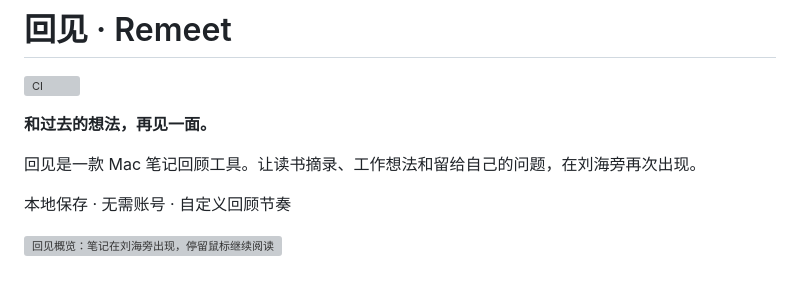
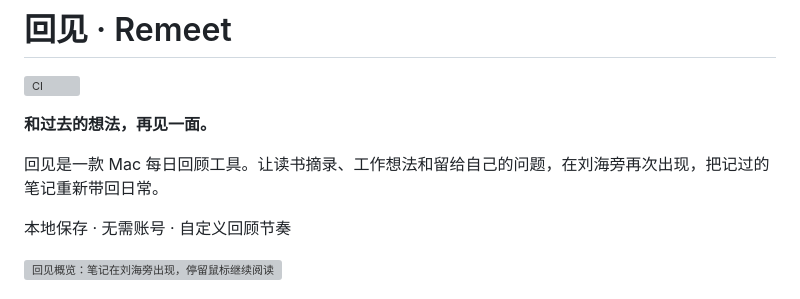
Before and after one commit to catwithtudou/remeet, a Markdown page: README.md, the part around the change. Rendered like a GitHub page; grey boxes are pictures that could not be loaded.

Commit message:
Highlight daily note review in repository introduction

```diff
--- a/README.md
+++ b/README.md
@@ -4,7 +4,7 @@
 
 **和过去的想法，再见一面。**
 
-回见是一款 Mac 笔记回顾工具。让读书摘录、工作想法和留给自己的问题，在刘海旁再次出现。
+回见是一款 Mac 每日回顾工具。让读书摘录、工作想法和留给自己的问题，在刘海旁再次出现，把记过的笔记重新带回日常。
 
 本地保存 · 无需账号 · 自定义回顾节奏
 
```
